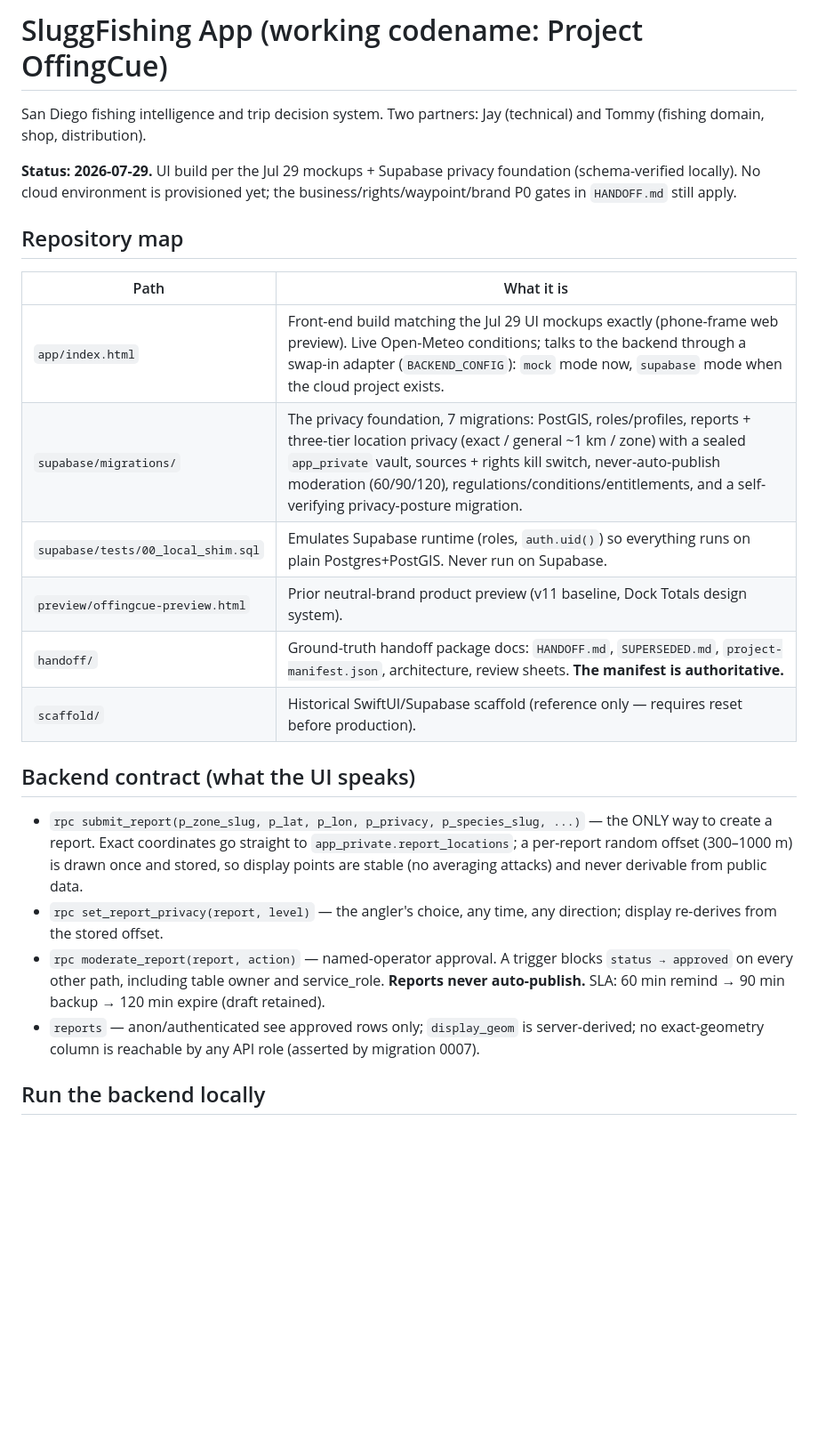
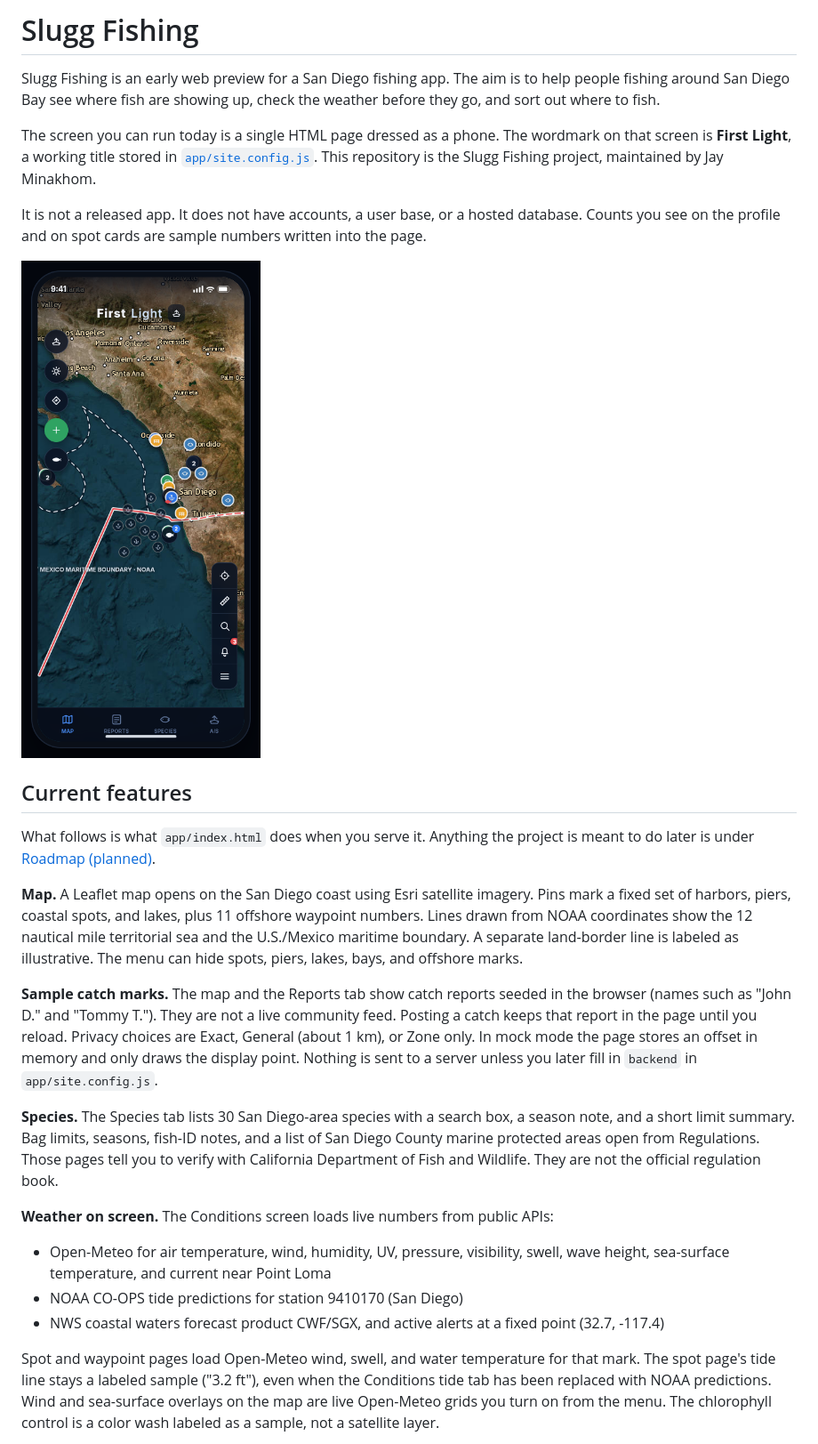
Before and after one commit to jayfromsandiego-byte/sluggfishing, a Markdown page: README.md, the part around one of its changes. Shown at 89% size. Rendered like a GitHub page; pictures changed too: docs/preview-map.png (added); blank space fills up the shorter version.

```diff
--- a/README.md
+++ b/README.md
@@ -1,25 +1,28 @@
-# SluggFishing App (working codename: Project OffingCue)
+# Slugg Fishing
 
-San Diego fishing intelligence and trip decision system. Two partners: Jay (technical) and Tommy (fishing domain, shop, distribution).
+Slugg Fishing is an early web preview for a San Diego fishing app. The aim is to help people fishing around San Diego Bay see where fish are showing up, check the weather before they go, and sort out where to fish.
 
-**Status: 2026-07-29.** UI build per the Jul 29 mockups + Supabase privacy foundation (schema-verified locally). No cloud environment is provisioned yet; the business/rights/waypoint/brand P0 gates in `HANDOFF.md` still apply.
+The screen you can run today is a single HTML page dressed as a phone. The wordmark on that screen is **First Light**, a working title stored in [`app/site.config.js`](app/site.config.js). This repository is the Slugg Fishing project, maintained by Jay Minakhom.
 
-## Repository map
+It is not a released app. It does not have accounts, a user base, or a hosted database. Counts you see on the profile and on spot cards are sample numbers written into the page.
 
-| Path | What it is |
-|---|---|
-| `app/index.html` | Front-end build matching the Jul 29 UI mockups exactly (phone-frame web preview). Live Open-Meteo conditions; talks to the backend through a swap-in adapter (`BACKEND_CONFIG`): `mock` mode now, `supabase` mode when the cloud project exists. |
-| `supabase/migrations/` | The privacy foundation, 7 migrations: PostGIS, roles/profiles, reports + three-tier location privacy (exact / general ~1 km / zone) with a sealed `app_private` vault, sources + rights kill switch, never-auto-publish moderation (60/90/120), regulations/conditions/entitlements, and a self-verifying privacy-posture migration. |
-| `supabase/tests/00_local_shim.sql` | Emulates Supabase runtime (roles, `auth.uid()`) so everything runs on plain Postgres+PostGIS. Never run on Supabase. |
-| `preview/offingcue-preview.html` | Prior neutral-brand product preview (v11 baseline, Dock Totals design system). |
-| `handoff/` | Ground-truth handoff package docs: `HANDOFF.md`, `SUPERSEDED.md`, `project-manifest.json`, architecture, review sheets. **The manifest is authoritative.** |
-| `scaffold/` | Historical SwiftUI/Supabase scaffold (reference only — requires reset before production). |
+![Map preview: satellite chart of the San Diego coast with the First Light wordmark and map controls](docs/preview-map.png)
 
-## Backend contract (what the UI speaks)
+## Current features
 
-- `rpc submit_report(p_zone_slug, p_lat, p_lon, p_privacy, p_species_slug, ...)` — the ONLY way to create a report. Exact coordinates go straight to `app_private.report_locations`; a per-report random offset (300–1000 m) is drawn once and stored, so display points are stable (no averaging attacks) and never derivable from public data.
-- `rpc set_report_privacy(report, level)` — the angler's choice, any time, any direction; display re-derives from the stored offset.
-- `rpc moderate_report(report, action)` — named-operator approval. A trigger blocks `status → approved` on every other path, including table owner and service_role. **Reports never auto-publish.** SLA: 60 min remind → 90 min backup → 120 min expire (draft retained).
-- `reports` — anon/authenticated see approved rows only; `display_geom` is server-derived; no exact-geometry column is reachable by any API role (asserted by migration 0007).
+What follows is what `app/index.html` does when you serve it. Anything the project is meant to do later is under [Roadmap (planned)](#roadmap-planned).
 
-## Run the backend locally
+**Map.** A Leaflet map opens on the San Diego coast using Esri satellite imagery. Pins mark a fixed set of harbors, piers, coastal spots, and lakes, plus 11 offshore waypoint numbers. Lines drawn from NOAA coordinates show the 12 nautical mile territorial sea and the U.S./Mexico maritime boundary. A separate land-border line is labeled as illustrative. The menu can hide spots, piers, lakes, bays, and offshore marks.
+
+**Sample catch marks.** The map and the Reports tab show catch reports seeded in the browser (names such as "John D." and "Tommy T."). They are not a live community feed. Posting a catch keeps that report in the page until you reload. Privacy choices are Exact, General (about 1 km), or Zone only. In mock mode the page stores an offset in memory and only draws the display point. Nothing is sent to a server unless you later fill in `backend` in `app/site.config.js`.
+
+**Species.** The Species tab lists 30 San Diego-area species with a search box, a season note, and a short limit summary. Bag limits, seasons, fish-ID notes, and a list of San Diego County marine protected areas open from Regulations. Those pages tell you to verify with California Department of Fish and Wildlife. They are not the official regulation book.
+
+**Weather on screen.** The Conditions screen loads live numbers from public APIs:
+
+- Open-Meteo for air temperature, wind, humidity, UV, pressure, visibility, swell, wave height, sea-surface temperature, and current near Point Loma
+- NOAA CO-OPS tide predictions for station 9410170 (San Diego)
+- NWS coastal waters forecast product CWF/SGX, and active alerts at a fixed point (32.7, -117.4)
+
+Spot and waypoint pages load Open-Meteo wind, swell, and water temperature for that mark. The spot page's tide line stays a labeled sample ("3.2 ft"), even when the Conditions tide tab has been replaced with NOAA predictions. Wind and sea-surface overlays on the map are live Open-Meteo grids you turn on from the menu. The chlorophyll control is a color wash labeled as a sample, not a satellite layer.
+
```
Also changed, not shown: other parts of README.md (+59 -11 lines), CODE_OF_CONDUCT.md (added, +136 -0 lines), CONTRIBUTING.md (added, +47 -0 lines), 6 other files.
